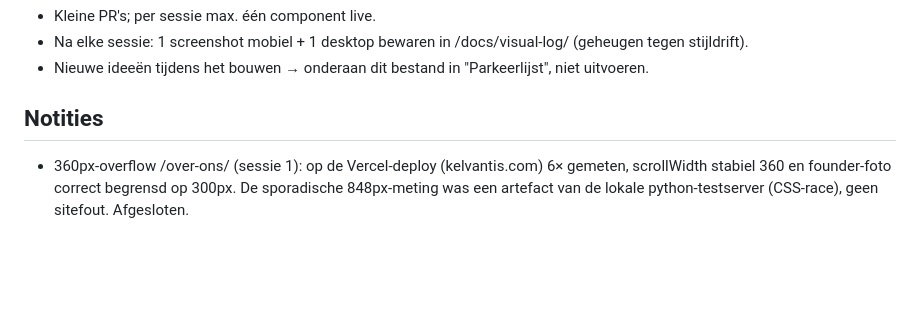
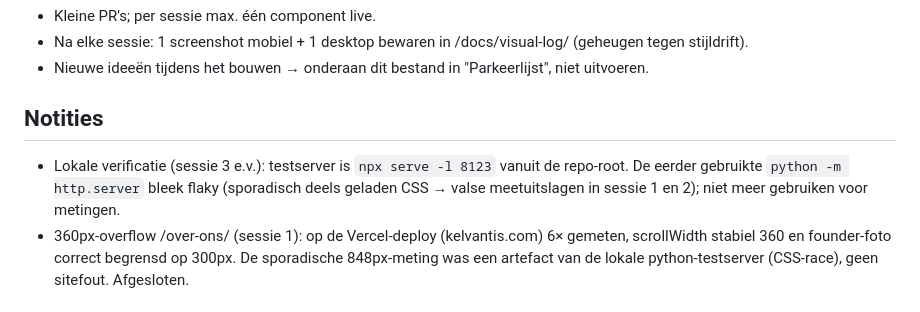
Before and after one commit to kelvantis/Kelvantis, a Markdown page: PLAN.md, the part around the change. Rendered like a GitHub page; blank space fills up the shorter version.

Commit message:
tooling: npx serve als lokale testserver i.p.v. python http.server
python -m http.server leverde sporadisch deels geladen CSS op en gaf
valse meetuitslagen (sessie 1 en 2). Vastgelegd in PLAN.md-notities.

Co-Authored-By: Claude Fable 5 <noreply@anthropic.com>

```diff
--- a/PLAN.md
+++ b/PLAN.md
@@ -65,6 +65,7 @@
 - Nieuwe ideeën tijdens het bouwen → onderaan dit bestand in "Parkeerlijst", niet uitvoeren.
 
 ## Notities
+- Lokale verificatie (sessie 3 e.v.): testserver is `npx serve -l 8123` vanuit de repo-root. De eerder gebruikte `python -m http.server` bleek flaky (sporadisch deels geladen CSS → valse meetuitslagen in sessie 1 en 2); niet meer gebruiken voor metingen.
 - 360px-overflow /over-ons/ (sessie 1): op de Vercel-deploy (kelvantis.com) 6× gemeten, scrollWidth stabiel 360 en founder-foto correct begrensd op 300px. De sporadische 848px-meting was een artefact van de lokale python-testserver (CSS-race), geen sitefout. Afgesloten.
 
 ## Parkeerlijst
```
